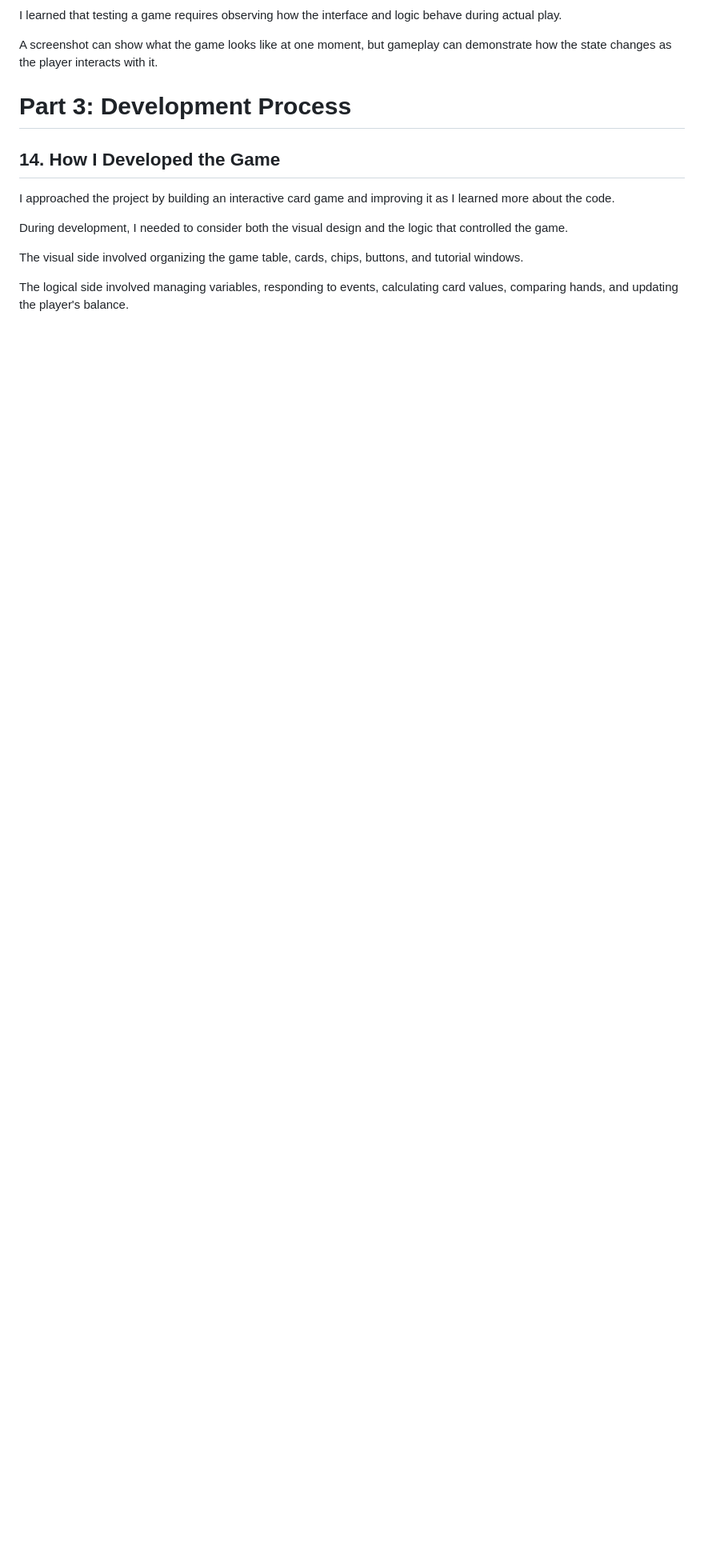
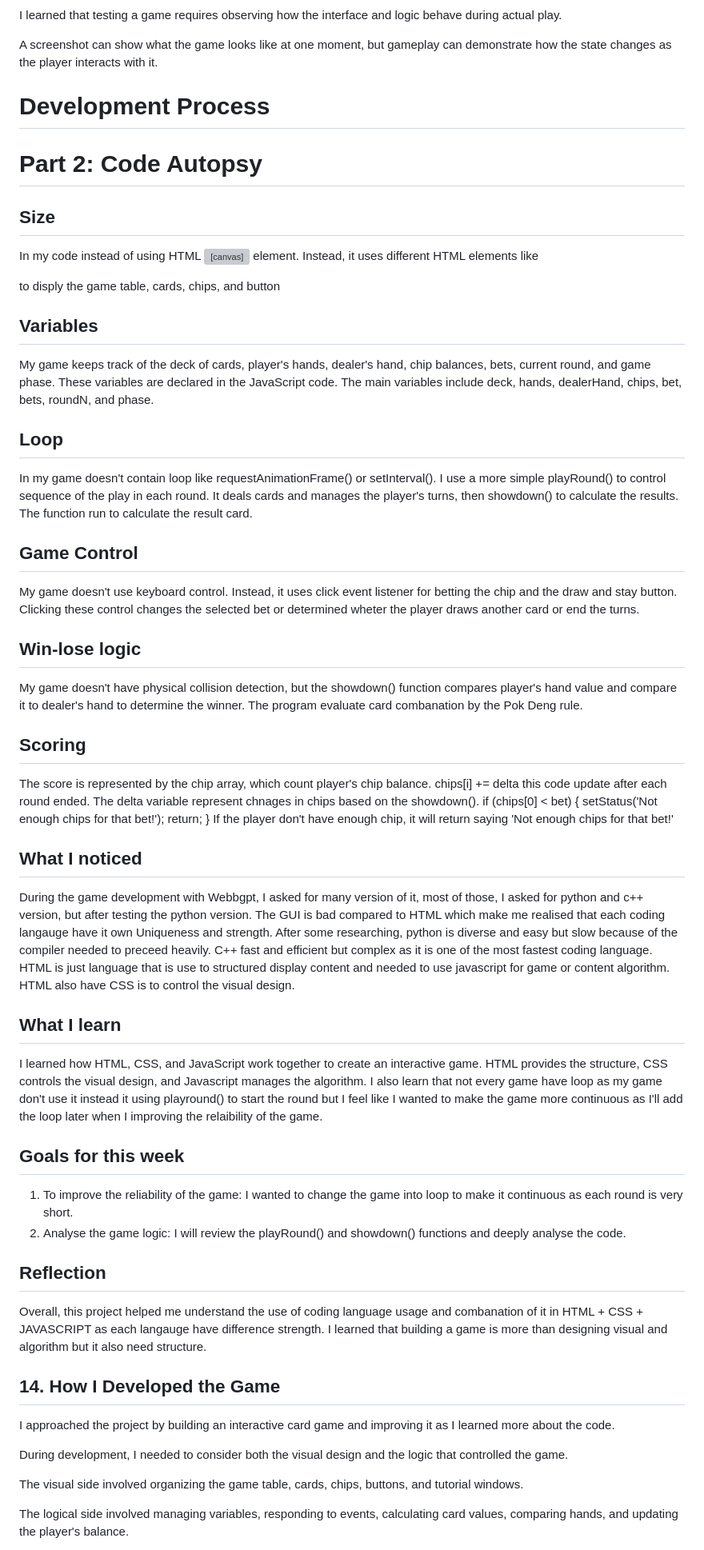
Before and after one commit to Wachirachet-Manwichachai/Wachirachet-Manwichachai.github.io, a Markdown page: projects/Game/Games.md, the part around one of its changes. Shown at 80% size. GitHub-like rendering; blank space fills up the shorter version; grey boxes are pictures that could not be loaded.

```diff
--- a/projects/Game/Games.md
+++ b/projects/Game/Games.md
@@ -95,7 +70,33 @@ I learned that testing a game requires observing how the interface and logic beh
 
 A screenshot can show what the game looks like at one moment, but gameplay can demonstrate how the state changes as the player interacts with it.
 
-# Part 3: Development Process
+# Development Process
+
+# Part 2: Code Autopsy
+## Size
+
+In my code instead of using HTML <canvas> element. Instead, it uses different HTML elements like <div> to disply the game table, cards, chips, and button
+## Variables
+My game keeps track of the deck of cards, player's hands, dealer's hand, chip balances, bets, current round, and game phase. These variables are declared in the JavaScript code. The main variables include deck, hands, dealerHand, chips, bet, bets, roundN, and phase.
+## Loop
+In my game doesn't contain loop like requestAnimationFrame() or setInterval(). I use a more simple playRound() to control sequence of the play in each round. It deals cards and manages the
+player's turns, then showdown() to calculate the results. The function run to calculate the result card.
+## Game Control
+My game doesn't use keyboard control. Instead, it uses click event listener for betting the chip and the draw and stay button. Clicking these control changes the selected bet or determined wheter the player draws another card or end the turns.
+## Win-lose logic
+My game doesn't have physical collision detection, but the showdown() function compares player's hand value and compare it to dealer's hand to determine the winner. The program evaluate card combanation by the Pok Deng rule.
+## Scoring
+The score is represented by the chip array, which count player's chip balance. chips[i] += delta this code update after each round ended. The delta variable represent chnages in chips based on the showdown(). if (chips[0] < bet) { setStatus('Not enough chips for that bet!'); return; } If the player don't have enough chip, it will return saying 'Not enough chips for that bet!'
+## What I noticed
+During the game development with Webbgpt, I asked for many version of it, most of those, I asked for python and c++ version, but after testing the python version. The GUI is bad compared to HTML which make me realised that each coding langauge have it own Uniqueness and strength. After some researching, python is diverse and easy but slow because of the compiler needed to preceed heavily. C++ fast and efficient but complex as it is one of the most fastest coding language. HTML is just language that is use to structured display content and needed to use javascript for game or content algorithm. HTML also have CSS is to control the visual design.
+## What I learn
+I learned how HTML, CSS, and JavaScript work together to create an interactive game. HTML provides the structure, CSS controls the visual design, and Javascript manages the algorithm.
+I also learn that not every game have loop as my game don't use it instead it using playround() to start the round but I feel like I wanted to make the game more continuous as I'll add the loop later when I improving the relaibility of the game.
+## Goals for this week
+1. To improve the reliability of the game: I wanted to change the game into loop to make it continuous as each round is very short.
+2. Analyse the game logic: I will review the playRound() and showdown() functions and deeply analyse the code.
+## Reflection
+Overall, this project helped me understand the use of coding language usage and combanation of it in HTML + CSS + JAVASCRIPT as each langauge have difference strength. I learned that building a game is more than designing visual and algorithm but it also need structure.
 
 ## 14. How I Developed the Game
 
```
Also changed, not shown: other parts of projects/Game/Games.md (+8 -56 lines).
